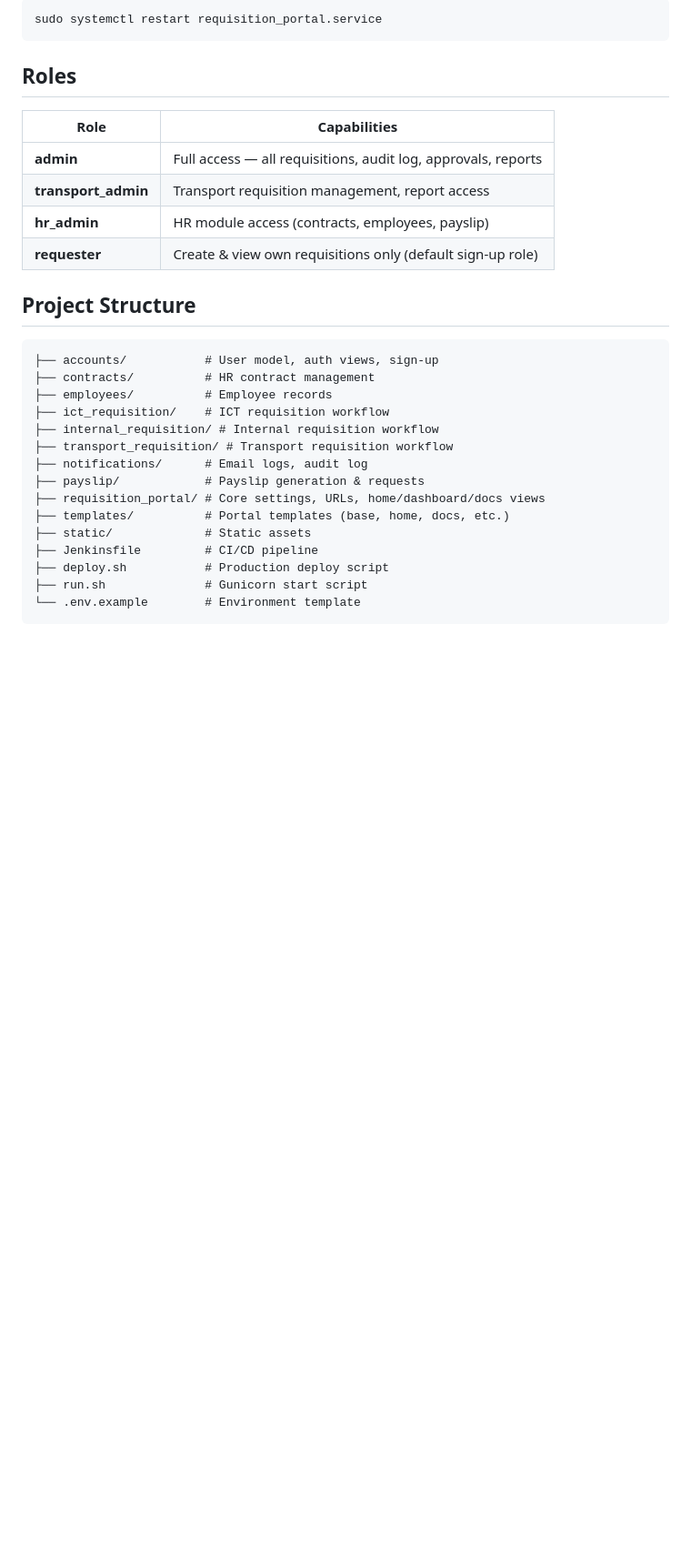
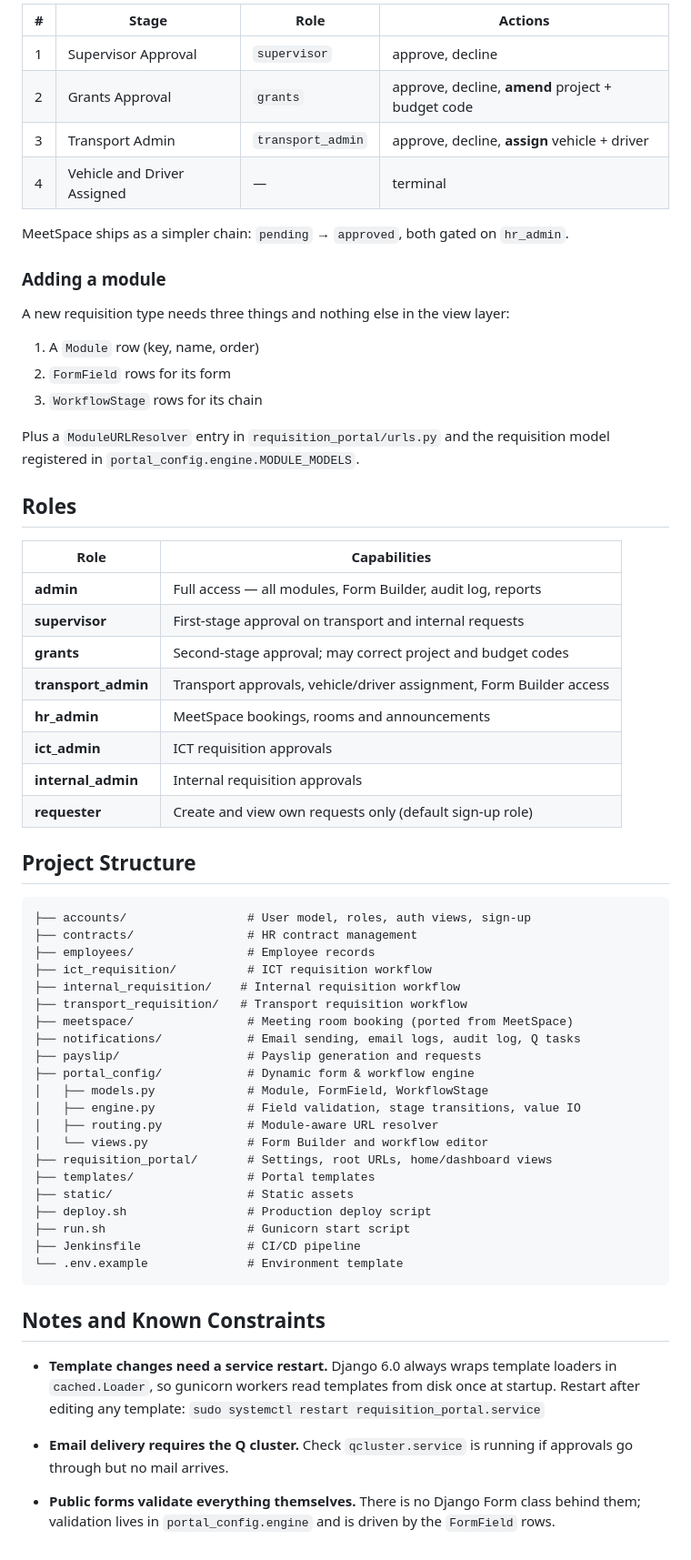
Before and after one commit to khanwasik1449/Requisition-Portal, a Markdown page: README.md, the part around one of its changes. Shown at 91% size. Rendered like a GitHub page; blank space fills up the shorter version.

````diff
--- a/README.md
+++ b/README.md
@@ -183,33 +230,74 @@ After editing, restart the service:
 
-```bash
-sudo systemctl restart requisition_portal.service
-```
+| # | Stage | Role | Actions |
+|---|---|---|---|
+| 1 | Supervisor Approval | `supervisor` | approve, decline |
+| 2 | Grants Approval | `grants` | approve, decline, **amend** project + budget code |
+| 3 | Transport Admin | `transport_admin` | approve, decline, **assign** vehicle + driver |
+| 4 | Vehicle and Driver Assigned | — | terminal |
+
+MeetSpace ships as a simpler chain: `pending` → `approved`, both gated on
+`hr_admin`.
+
+### Adding a module
+
+A new requisition type needs three things and nothing else in the view layer:
+
+1. A `Module` row (key, name, order)
+2. `FormField` rows for its form
+3. `WorkflowStage` rows for its chain
+
+Plus a `ModuleURLResolver` entry in `requisition_portal/urls.py` and the
+requisition model registered in `portal_config.engine.MODULE_MODELS`.
 
 ## Roles
 
 | Role | Capabilities |
 |---|---|
-| **admin** | Full access — all requisitions, audit log, approvals, reports |
-| **transport_admin** | Transport requisition management, report access |
-| **hr_admin** | HR module access (contracts, employees, payslip) |
-| **requester** | Create & view own requisitions only (default sign-up role) |
+| **admin** | Full access — all modules, Form Builder, audit log, reports |
+| **supervisor** | First-stage approval on transport and internal requests |
+| **grants** | Second-stage approval; may correct project and budget codes |
+| **transport_admin** | Transport approvals, vehicle/driver assignment, Form Builder access |
+| **hr_admin** | MeetSpace bookings, rooms and announcements |
+| **ict_admin** | ICT requisition approvals |
+| **internal_admin** | Internal requisition approvals |
+| **requester** | Create and view own requests only (default sign-up role) |
 
 ## Project Structure
 
 ```
-├── accounts/           # User model, auth views, sign-up
-├── contracts/          # HR contract management
-├── employees/          # Employee records
-├── ict_requisition/    # ICT requisition workflow
-├── internal_requisition/ # Internal requisition workflow
-├── transport_requisition/ # Transport requisition workflow
-├── notifications/      # Email logs, audit log
-├── payslip/            # Payslip generation & requests
-├── requisition_portal/ # Core settings, URLs, home/dashboard/docs views
-├── templates/          # Portal templates (base, home, docs, etc.)
-├── static/             # Static assets
-├── Jenkinsfile         # CI/CD pipeline
-├── deploy.sh           # Production deploy script
-├── run.sh              # Gunicorn start script
-└── .env.example        # Environment template
+├── accounts/                 # User model, roles, auth views, sign-up
+├── contracts/                # HR contract management
+├── employees/                # Employee records
+├── ict_requisition/          # ICT requisition workflow
+├── internal_requisition/    # Internal requisition workflow
+├── transport_requisition/   # Transport requisition workflow
+├── meetspace/                # Meeting room booking (ported from MeetSpace)
+├── notifications/            # Email sending, email logs, audit log, Q tasks
+├── payslip/                  # Payslip generation and requests
+├── portal_config/            # Dynamic form & workflow engine
+│   ├── models.py             # Module, FormField, WorkflowStage
+│   ├── engine.py             # Field validation, stage transitions, value IO
+│   ├── routing.py            # Module-aware URL resolver
+│   └── views.py              # Form Builder and workflow editor
+├── requisition_portal/       # Settings, root URLs, home/dashboard views
+├── templates/                # Portal templates
+├── static/                   # Static assets
+├── deploy.sh                 # Production deploy script
+├── run.sh                    # Gunicorn start script
+├── Jenkinsfile               # CI/CD pipeline
+└── .env.example              # Environment template
 ```
+
+## Notes and Known Constraints
+
+- **Template changes need a service restart.** Django 6.0 always wraps template
+  loaders in `cached.Loader`, so gunicorn workers read templates from disk once
+  at startup. Restart after editing any template:
+  `sudo systemctl restart requisition_portal.service`
+
+- **Email delivery requires the Q cluster.** Check `qcluster.service` is running
+  if approvals go through but no mail arrives.
+
+- **Public forms validate everything themselves.** There is no Django Form
+  class behind them; validation lives in `portal_config.engine` and is driven
+  by the `FormField` rows.
````
Also changed, not shown: other parts of README.md (+150 -103 lines).
